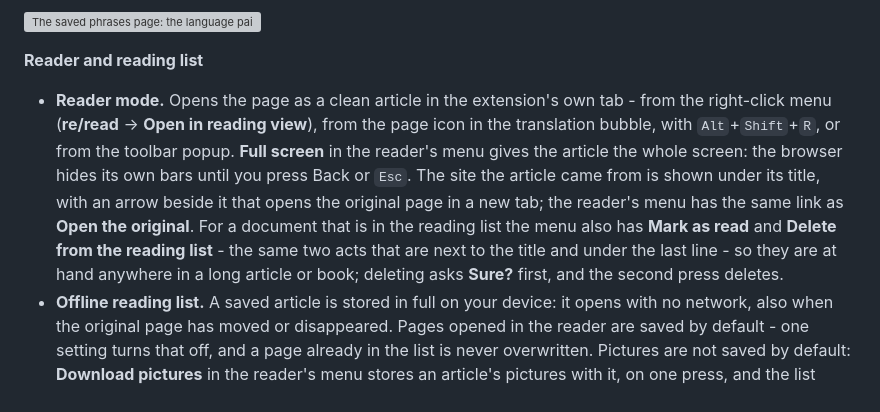
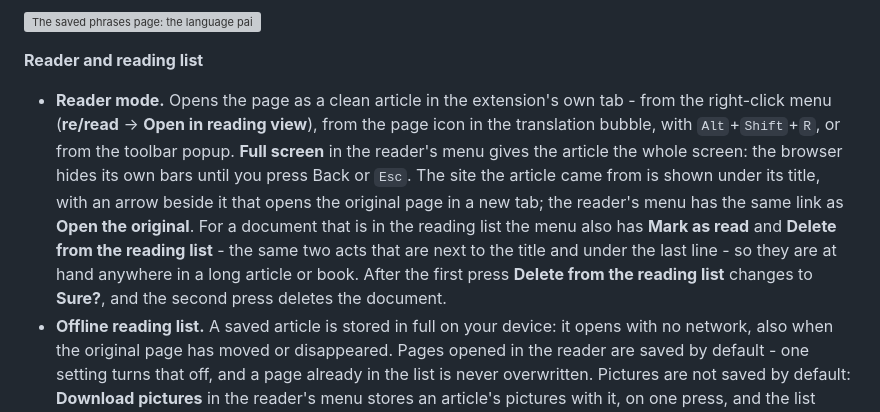
Before and after one commit to fundacja-reborn/reread-webext, a Markdown page: README.md, the part around the change. Drawn GitHub-style; grey boxes are pictures that could not be loaded.

Commit message:
docs(readme): the menu's Delete is described without a row that "asks"
A row does not ask anything. The sentence says what happens on the screen: after the first press the row changes to "Sure?", and the second press deletes the document. Found by the mechanical check of user-facing texts (tmp/plain-check.mjs), run over every sentence this stage adds.

Co-authored-by: Claude <noreply@anthropic.com>

```diff
--- a/README.md
+++ b/README.md
@@ -29,7 +29,7 @@ Works in Firefox (desktop and Android) and in Chrome/Chromium. **Install it from
 
 **Reader and reading list**
 
-- **Reader mode.** Opens the page as a clean article in the extension's own tab - from the right-click menu (**re/read** → **Open in reading view**), from the page icon in the translation bubble, with `Alt`+`Shift`+`R`, or from the toolbar popup. **Full screen** in the reader's menu gives the article the whole screen: the browser hides its own bars until you press Back or `Esc`. The site the article came from is shown under its title, with an arrow beside it that opens the original page in a new tab; the reader's menu has the same link as **Open the original**. For a document that is in the reading list the menu also has **Mark as read** and **Delete from the reading list** - the same two acts that are next to the title and under the last line - so they are at hand anywhere in a long article or book; deleting asks **Sure?** first, and the second press deletes.
+- **Reader mode.** Opens the page as a clean article in the extension's own tab - from the right-click menu (**re/read** → **Open in reading view**), from the page icon in the translation bubble, with `Alt`+`Shift`+`R`, or from the toolbar popup. **Full screen** in the reader's menu gives the article the whole screen: the browser hides its own bars until you press Back or `Esc`. The site the article came from is shown under its title, with an arrow beside it that opens the original page in a new tab; the reader's menu has the same link as **Open the original**. For a document that is in the reading list the menu also has **Mark as read** and **Delete from the reading list** - the same two acts that are next to the title and under the last line - so they are at hand anywhere in a long article or book. After the first press **Delete from the reading list** changes to **Sure?**, and the second press deletes the document.
 - **Offline reading list.** A saved article is stored in full on your device: it opens with no network, also when the original page has moved or disappeared. Pages opened in the reader are saved by default - one setting turns that off, and a page already in the list is never overwritten. Pictures are not saved by default: **Download pictures** in the reader's menu stores an article's pictures with it, on one press, and the list shows how many pictures an article keeps and how much space they take. Every row also shows how long the text is - its words, and about how many minutes they take at your own reading speed, which you type once in the settings (200 words a minute until you do) - so you can pick what to read next by its length; the same two numbers appear under an article's title in the reader, together with how many of your saved phrases were found in that text.
 - **EPUB books.** Import a book into the reading list; a table of contents is built from the chapter headings. A long book is read as one text: by pages, turning the last page shown carries on with the book; scrolled, **Continue reading** under the text opens what follows, and **Earlier text** over it opens what came before. A footnote opens in a small card next to its number. The pictures in the book file are kept with it and shown in the text (scaled down to screen size where that saves space); the list shows how many a book keeps and how much space they take, and **Remove pictures** in the reader's menu deletes them. A book's row, and the line under its title in the reader, show how many words the whole book holds and about how many hours it takes.
 - **Markdown texts.** Import a `.md` file - a note from re/notes or Obsidian, a document exported from the reader's menu (below) - and it joins the list the way a book does: headings as the table of contents, footnotes as pop-up notes, links to the web kept, pictures kept only as the addresses written in the file (nothing is fetched for them). The first heading is the title; a front matter block's title, author and language are read too. Raw HTML in the file goes through the same filter as any page. A file imported again becomes a second copy, as a book does.
```
